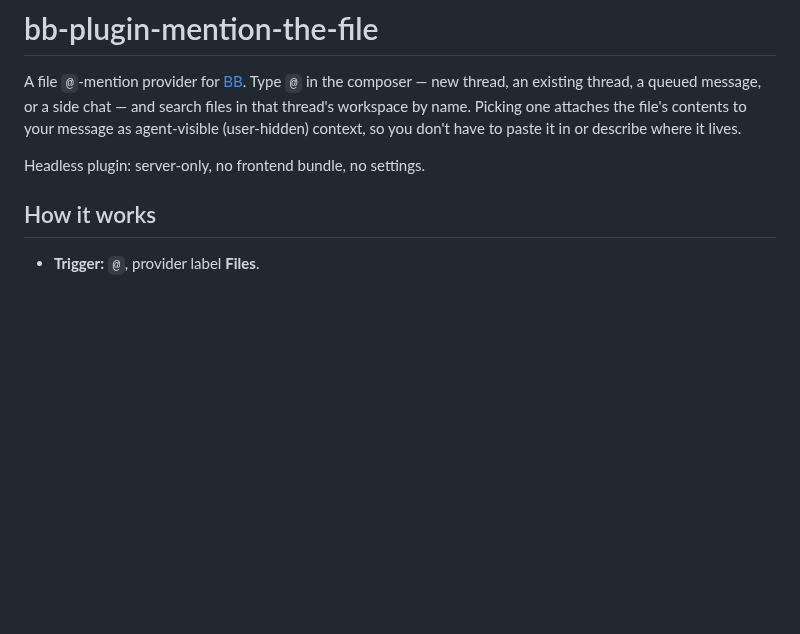
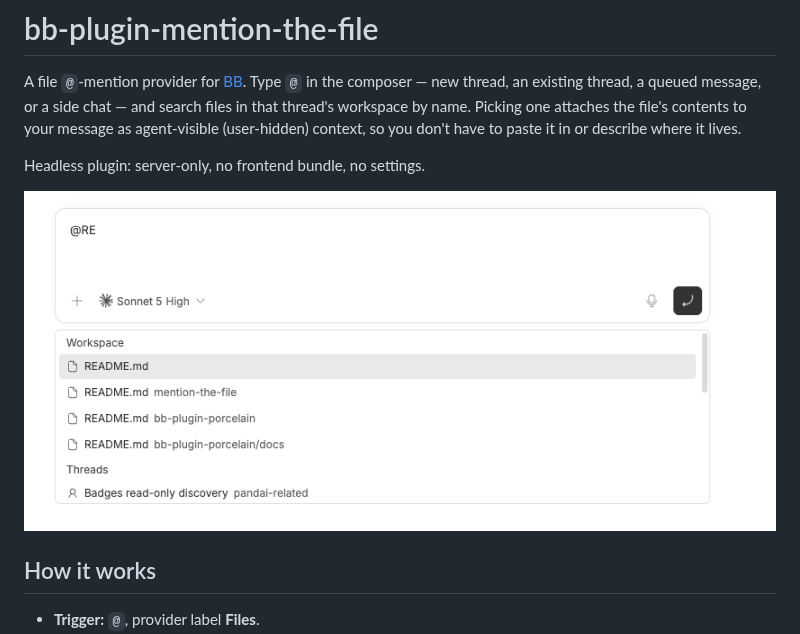
Before and after one commit to WahidinAji/bb-plugins, a Markdown page: mention-the-file/README.md, the part around the change. Drawn GitHub-style; pictures changed too: mention-the-file/docs/mention-menu.png (added); blank space fills up the shorter version.

Commit message:
Add mention menu screenshot to mention-the-file README
Co-Authored-By: Claude Sonnet 5 <noreply@anthropic.com>

```diff
--- a/mention-the-file/README.md
+++ b/mention-the-file/README.md
@@ -7,6 +7,8 @@ file's contents to your message as agent-visible (user-hidden) context, so
 you don't have to paste it in or describe where it lives.
 
 Headless plugin: server-only, no frontend bundle, no settings.
+
+![Mention menu showing fuzzy-matched README.md files](docs/mention-menu.png)
 
 ## How it works
 
```
